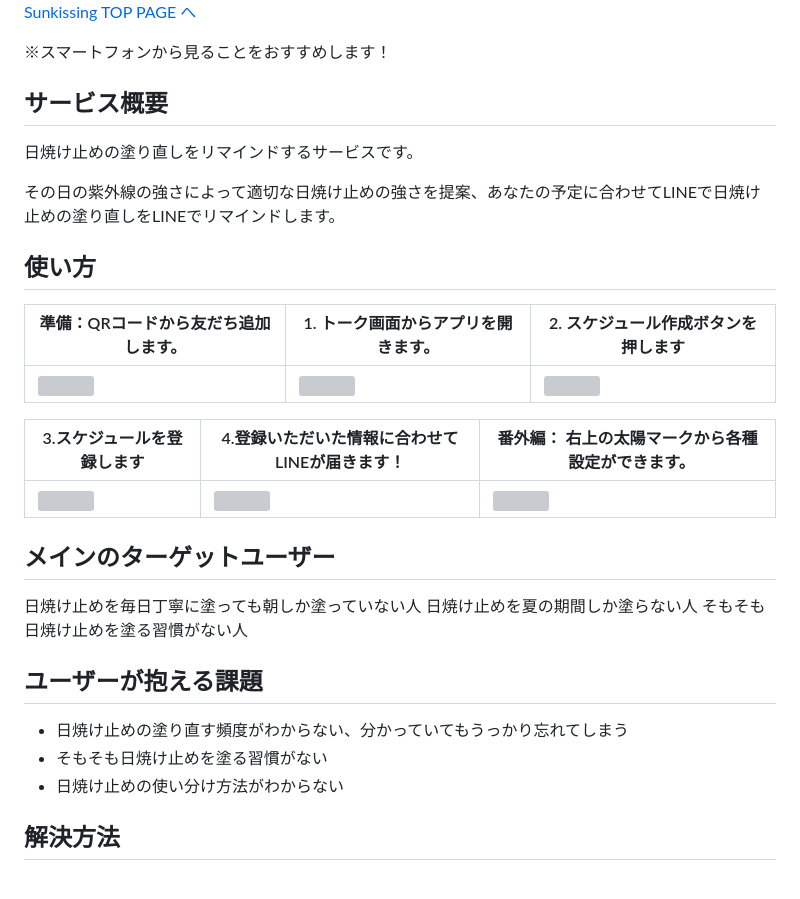
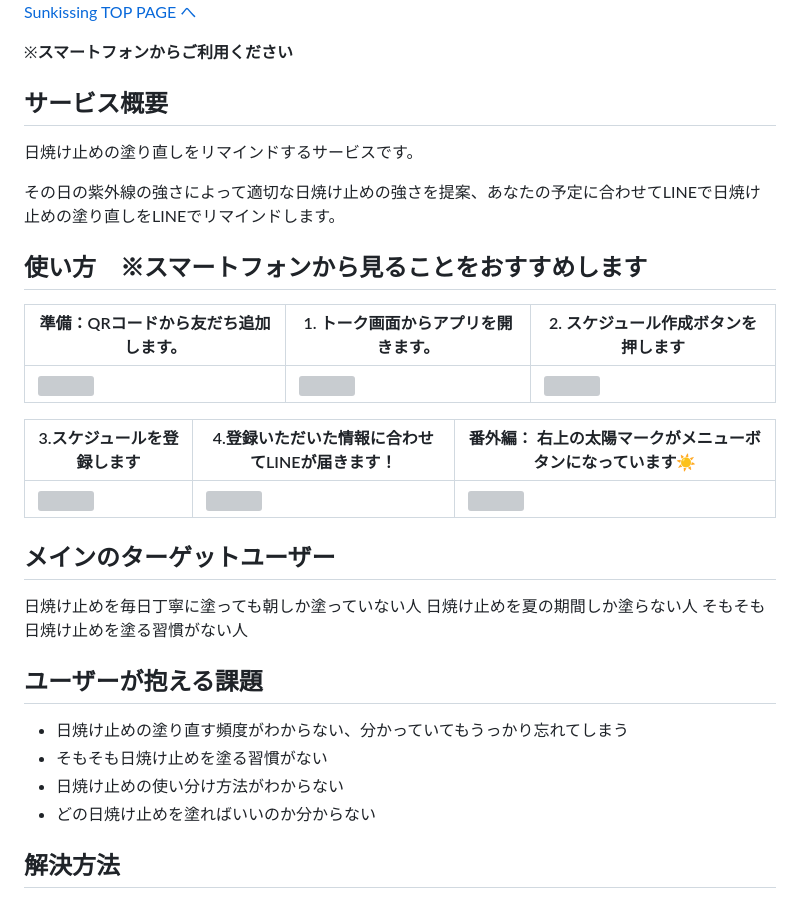
Before and after one commit to mayuyuyuyunn/sunkissing, a Markdown page: README.md, the part around the change. Drawn GitHub-style; grey boxes are pictures that could not be loaded.

```diff
--- a/README.md
+++ b/README.md
@@ -5,19 +5,20 @@
 </div>
 
   <p><a href="https://www.sunkissing.net">Sunkissing TOP PAGE へ</a></p>
-  <p>※スマートフォンから見ることをおすすめします！</p>
+
+※**スマートフォンからご利用ください**
 
 ## サービス概要
   日焼け止めの塗り直しをリマインドするサービスです。
 
   その日の紫外線の強さによって適切な日焼け止めの強さを提案、あなたの予定に合わせてLINEで日焼け止めの塗り直しをLINEでリマインドします。
 
-## 使い方
+## 使い方　※スマートフォンから見ることをおすすめします
 | 準備：QRコードから友だち追加します。 | 1. トーク画面から</br>アプリを開きます。 | 2. スケジュール作成ボタンを押します<br> |
 | ---- | ---- | ---- |
 | <img src="https://github.com/mayuyuyuyunn/sunkissing/assets/95003927/ad45611c-c91b-4cd6-9df8-10b40a5f186c" width="500x500"> | <img src="https://github.com/mayuyuyuyunn/sunkissing/assets/95003927/15cafc4d-6d2f-416b-96b6-1731c8e55865" width="500x500"> | <img src="https://github.com/mayuyuyuyunn/sunkissing/assets/95003927/166ea73a-3d0d-4f06-a21a-c68713fd8e82" width="500x500"> |
 
-| 3.スケジュールを登録します | 4.登録いただいた情報に合わせてLINEが届きます！ | 番外編： 右上の太陽マークから各種設定ができます。　|
+| 3.スケジュールを登録します | 4.登録いただいた情報に合わせてLINEが届きます！ | 番外編： 右上の太陽マークがメニューボタンになっています☀️　|
 | ---- | ---- | ---- |
 | <img src="https://github.com/mayuyuyuyunn/sunkissing/assets/95003927/b64ca5b0-f1c9-4198-8035-4d56255584f3" width="500x500"> | <img src="https://github.com/mayuyuyuyunn/sunkissing/assets/95003927/84553032-57b7-4151-b2bb-cb5146cec209" width="500x500"> | <img src="https://github.com/mayuyuyuyunn/sunkissing/assets/95003927/91598314-d0e7-4ca7-8642-f3d368e1a764" width="500x500"> |
 
@@ -31,6 +32,7 @@
 - 日焼け止めの塗り直す頻度がわからない、分かっていてもうっかり忘れてしまう
 - そもそも日焼け止めを塗る習慣がない
 - 日焼け止めの使い分け方法がわからない
+- どの日焼け止めを塗ればいいのか分からない
 
 ## 解決方法
 - 予定に合わせて2〜3時間起きに日焼け止めを塗り直すようLINEで通知する。
```
